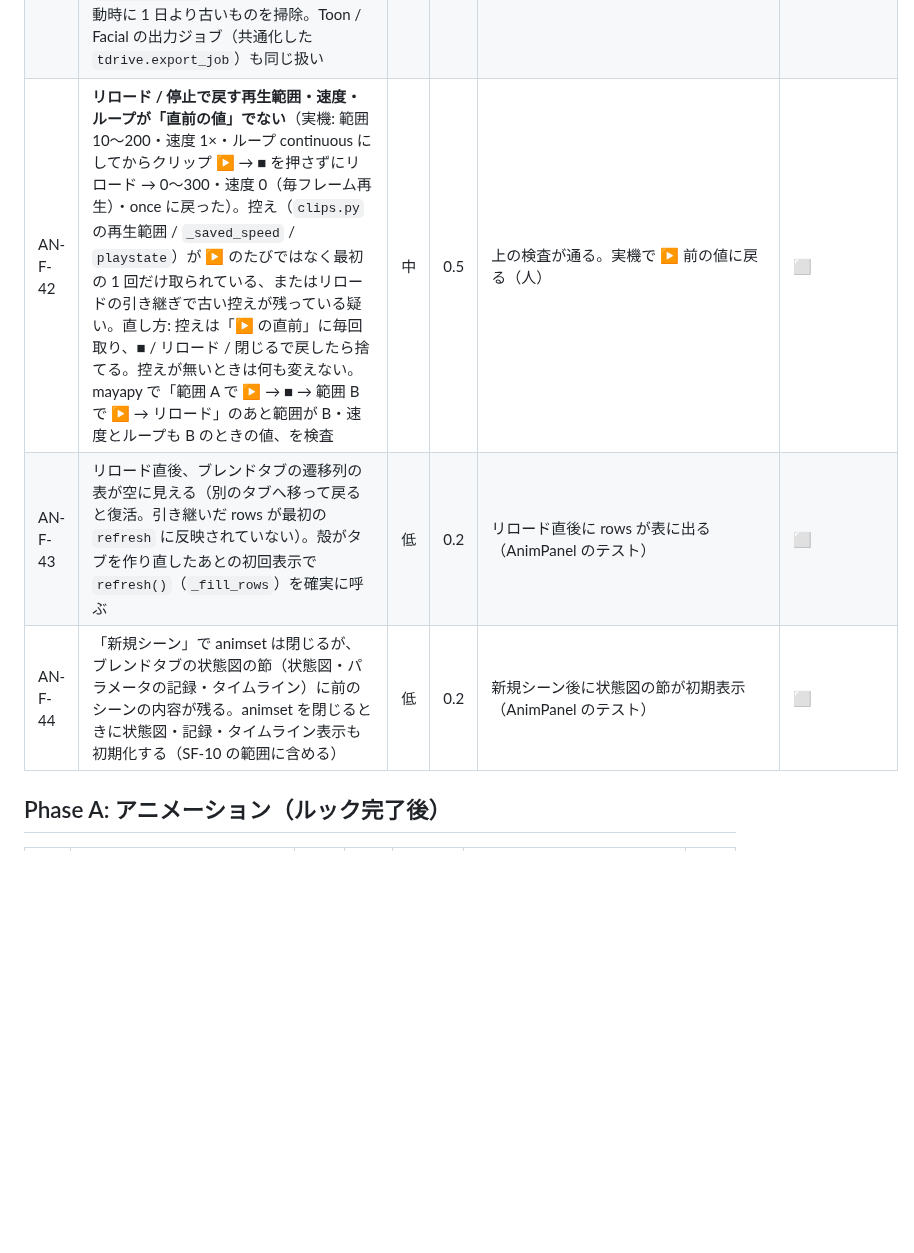
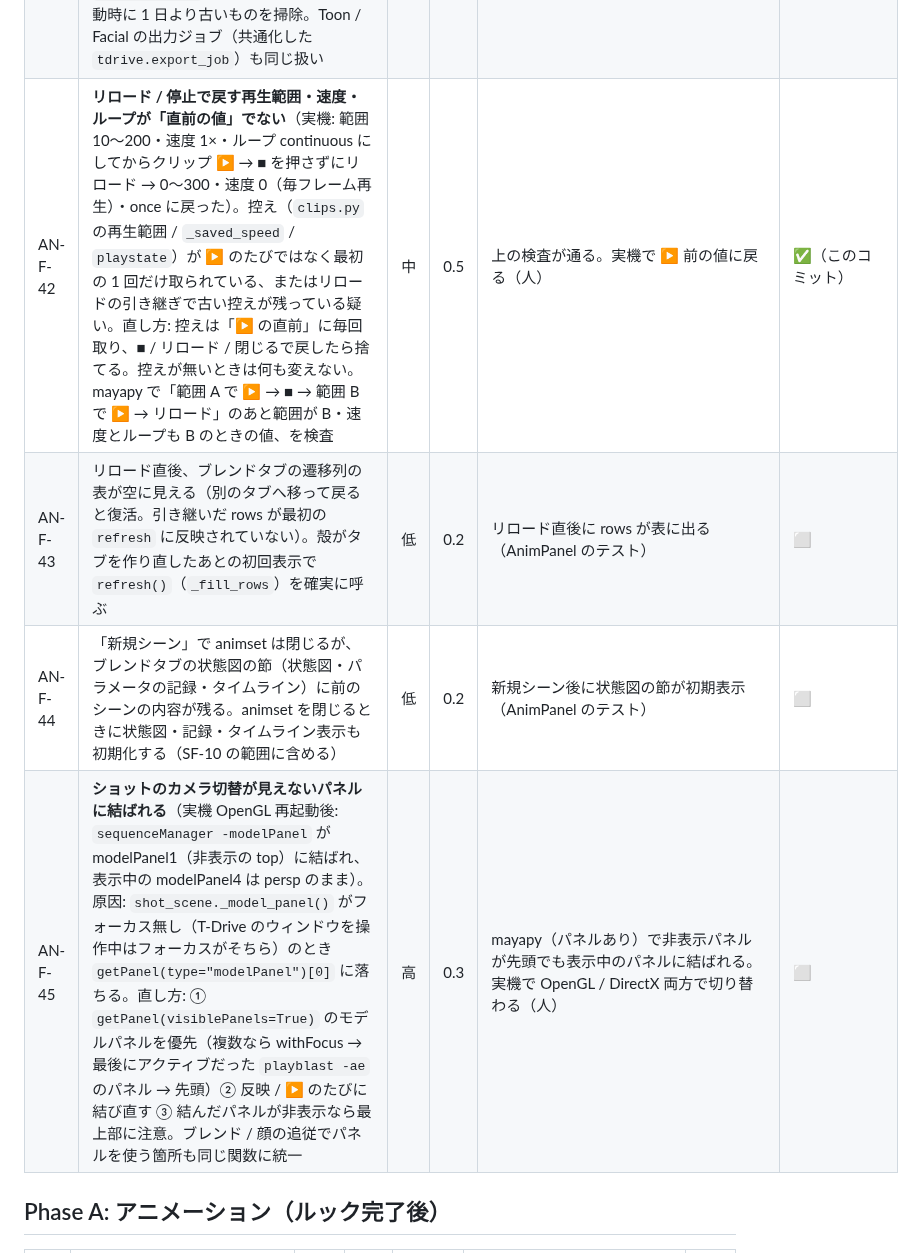
Before and after one commit to wrenchsun/T-Drive, a Markdown page: docs/tasks.md, the part around the change. Drawn GitHub-style; blank space fills up the shorter version.

Commit message:
docs: AN-1-6 途中結果（OpenGL で動くがショットのカメラが非表示パネルに結ばれる）と修正チケット AN-F-45（高）
Co-Authored-By: Claude Fable 5.1 <noreply@anthropic.com>

```diff
--- a/docs/tasks.md
+++ b/docs/tasks.md
@@ -374,9 +374,10 @@ Unity 側（U-A1 / U-A2。[20](20_animation_workbench_spec.md) §8）は Phase U
 | AN-F-39 | **T-Drive のウィンドウを閉じても合成が外れない**（実機: 閉じたあとも `tdAnimComp_blend`・pairBlend 270・ジョイントの接続・再生範囲 0〜113・`timeChanged` の scriptJob・パネルの CAM_Main が残る）。原因: workspaceControl の「閉じる」は**非表示**にするだけで widget は destroy されず、殻の `detach` が走らない。直し方: 殻（`tdrive/shell.py`）が workspaceControl の `visibleChangeCommand`（または `closeCommand`）で非表示を検知して各ツールの `detach()` を呼ぶ（表示に戻ったら `build` し直すか、`refresh` で復帰）。Animation の `detach` は 合成を全部外す・トランスポートと再生を止める・scriptJob を kill・パネルのカメラを戻す・再生範囲と速度を戻す（AN-F-35 と同じ経路）。Toon / Facial の `detach` も同じ契機で呼ばれるようになるので、既存の挙動が変わらないことを確認する | 高 | 0.5 | mayapy: workspaceControl を非表示にすると `detach` が呼ばれ、合成・scriptJob・QTimer が残らない。再表示でタブが使える。実機: 閉じる → 合成が外れてキャラクターが元の動きに戻る（人） | ✅（0b4ecc2） |
 | AN-F-40 | 遷移列の表の 1 列目（クリップ名の埋め込みコンボ）の上で右クリックしても行メニューが出ない（コンボが受け取る）。コンボの `contextMenuPolicy` を `CustomContextMenu` にして行メニューへ転送する（表の他の列と同じ位置計算）。ショットタブのキャラクター表・クリップタブの詳細のコンボも同じ扱いに | 低 | 0.2 | コンボ上の右クリックで同じメニューが出る（AnimPanel のテスト） | ✅（e94407d） |
 | AN-F-41 | 出力の作業フォルダ `%TEMP%/tdrive_anim_export_*` が消えずに溜まる（実機で約 60 個。成功・中止・失敗のどれでも残る）。出力ジョブの終了（成功 / 中止 / 例外）で必ず `shutil.rmtree`、消せなかったものは起動時に 1 日より古いものを掃除。Toon / Facial の出力ジョブ（共通化した `tdrive.export_job`）も同じ扱い | 低 | 0.3 | mayapy で出力後・中止後に作業フォルダが残らない。古いフォルダが起動時に消える | ✅（e94407d） |
-| AN-F-42 | **リロード / 停止で戻す再生範囲・速度・ループが「直前の値」でない**（実機: 範囲 10〜200・速度 1×・ループ continuous にしてからクリップ ▶ → ■ を押さずにリロード → 0〜300・速度 0（毎フレーム再生）・once に戻った）。控え（`clips.py` の再生範囲 / `_saved_speed` / `playstate`）が ▶ のたびではなく最初の 1 回だけ取られている、またはリロードの引き継ぎで古い控えが残っている疑い。直し方: 控えは「▶ の直前」に毎回取り、■ / リロード / 閉じるで戻したら捨てる。控えが無いときは何も変えない。mayapy で「範囲 A で ▶ → ■ → 範囲 B で ▶ → リロード」のあと範囲が B・速度とループも B のときの値、を検査 | 中 | 0.5 | 上の検査が通る。実機で ▶ 前の値に戻る（人） | ⬜ |
+| AN-F-42 | **リロード / 停止で戻す再生範囲・速度・ループが「直前の値」でない**（実機: 範囲 10〜200・速度 1×・ループ continuous にしてからクリップ ▶ → ■ を押さずにリロード → 0〜300・速度 0（毎フレーム再生）・once に戻った）。控え（`clips.py` の再生範囲 / `_saved_speed` / `playstate`）が ▶ のたびではなく最初の 1 回だけ取られている、またはリロードの引き継ぎで古い控えが残っている疑い。直し方: 控えは「▶ の直前」に毎回取り、■ / リロード / 閉じるで戻したら捨てる。控えが無いときは何も変えない。mayapy で「範囲 A で ▶ → ■ → 範囲 B で ▶ → リロード」のあと範囲が B・速度とループも B のときの値、を検査 | 中 | 0.5 | 上の検査が通る。実機で ▶ 前の値に戻る（人） | ✅（このコミット） |
 | AN-F-43 | リロード直後、ブレンドタブの遷移列の表が空に見える（別のタブへ移って戻ると復活。引き継いだ rows が最初の `refresh` に反映されていない）。殻がタブを作り直したあとの初回表示で `refresh()`（`_fill_rows`）を確実に呼ぶ | 低 | 0.2 | リロード直後に rows が表に出る（AnimPanel のテスト） | ⬜ |
 | AN-F-44 | 「新規シーン」で animset は閉じるが、ブレンドタブの状態図の節（状態図・パラメータの記録・タイムライン）に前のシーンの内容が残る。animset を閉じるときに状態図・記録・タイムライン表示も初期化する（SF-10 の範囲に含める） | 低 | 0.2 | 新規シーン後に状態図の節が初期表示（AnimPanel のテスト） | ⬜ |
+| AN-F-45 | **ショットのカメラ切替が見えないパネルに結ばれる**（実機 OpenGL 再起動後: `sequenceManager -modelPanel` が modelPanel1（非表示の top）に結ばれ、表示中の modelPanel4 は persp のまま）。原因: `shot_scene._model_panel()` がフォーカス無し（T-Drive のウィンドウを操作中はフォーカスがそちら）のとき `getPanel(type="modelPanel")[0]` に落ちる。直し方: ① `getPanel(visiblePanels=True)` のモデルパネルを優先（複数なら withFocus → 最後にアクティブだった `playblast -ae` のパネル → 先頭）② 反映 / ▶ のたびに結び直す ③ 結んだパネルが非表示なら最上部に注意。ブレンド / 顔の追従でパネルを使う箇所も同じ関数に統一 | 高 | 0.3 | mayapy（パネルあり）で非表示パネルが先頭でも表示中のパネルに結ばれる。実機で OpenGL / DirectX 両方で切り替わる（人） | ⬜ |
 
 
 
```
Also changed, not shown: docs/18_manual_verification_facial.md (+2 -1 lines).
